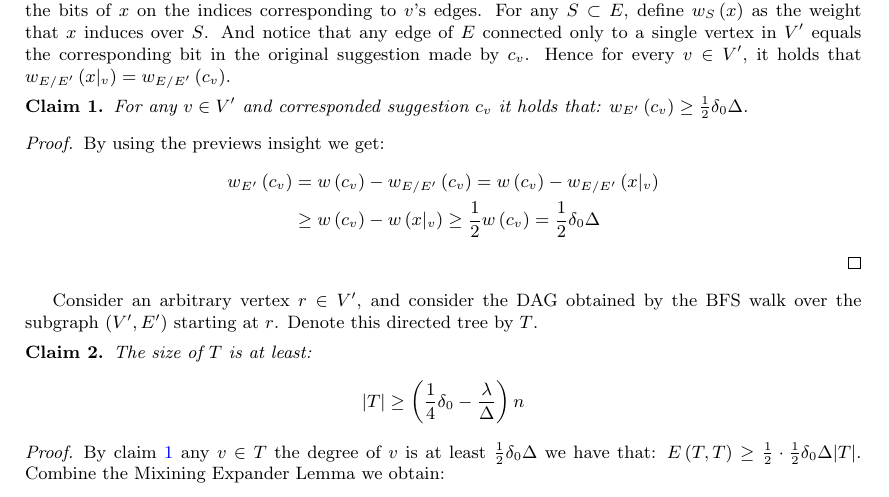
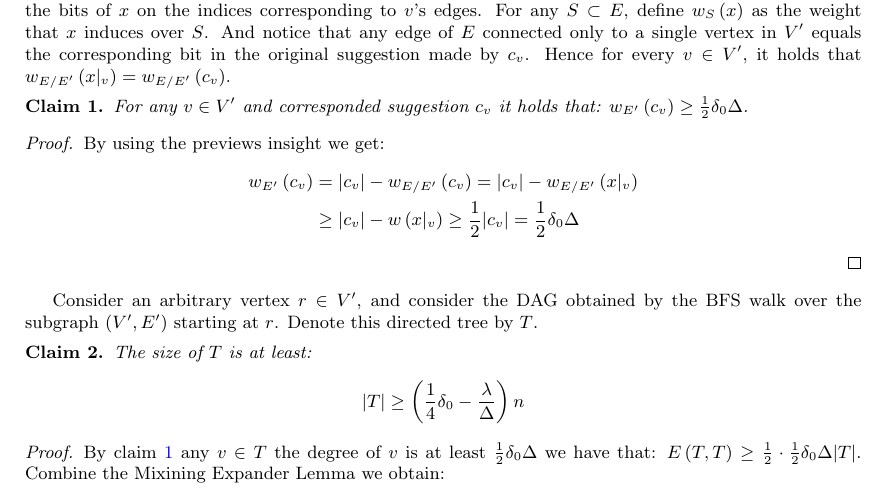
Before and after one commit to dudupo/Academic, a LaTeX paper (projects/NLTES_project/ltc_ldpc/ldpc_ltc.tex): part of page 5 of 11, cut so that both start at the same text. Compiled offline with pdfLaTeX.

Commit message:
compiling -Sat Feb  4 07:04:09 PM IST 2023

```diff
--- a/projects/NLTES_project/ltc_ldpc/ldpc_ltc.tex
+++ b/projects/NLTES_project/ltc_ldpc/ldpc_ltc.tex
@@ -124,8 +124,8 @@
   \begin{claim}\label{claim:deg} For any $v \in V^\prime$ and corresponded suggestion $c_{v}$ it holds that: $w_{E^\prime}\left( c_{v} \right) \ge \frac{1}{2}\delta_{0}\Delta$. \end{claim}
   \begin{proof}By using the previews insight we get: \begin{equation*}
     \begin{split}
-      w_{E^\prime}\left( c_{v} \right) &= w\left( c_{v} \right) - w_{E / E^\prime}\left( c_{v} \right) =  w\left( c_{v} \right) - w_{E / E^\prime}\left( x|_{v} \right) \\
-      & \ge  w\left( c_{v} \right) - w\left( x|_{v} \right) \ge \frac{1}{2}w\left( c_{v} \right) = \frac{1}{2}\delta_{0}\Delta
+      w_{E^\prime}\left( c_{v} \right) &= |c_{v}| - w_{E / E^\prime}\left( c_{v} \right) =  |c_{v} | - w_{E / E^\prime}\left( x|_{v} \right) \\
+      & \ge | c_{v} | - w\left( x|_{v} \right) \ge \frac{1}{2}|c_{v}| = \frac{1}{2}\delta_{0}\Delta
     \end{split}
   \end{equation*}
   \end{proof}
```
Also changed, not shown: projects/pdfs/ldpc_ltc.pdf.
